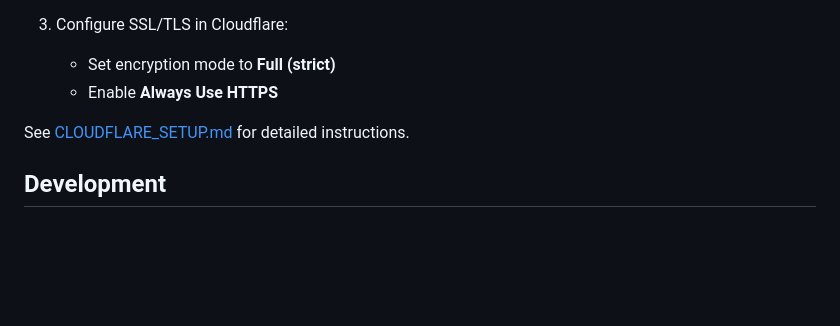
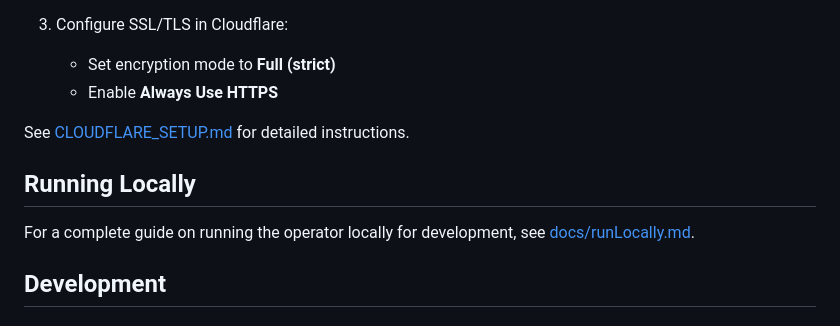
Before and after one commit to mtclinton/yara-operator, a Markdown page: README.md, the part around the change. Drawn GitHub-style; blank space fills up the shorter version.

Commit message:
Add running locally docs

```diff
--- a/README.md
+++ b/README.md
@@ -320,6 +320,10 @@ curl -X POST https://yara-api.example.com/api/v1/scans \
 
 See [CLOUDFLARE_SETUP.md](CLOUDFLARE_SETUP.md) for detailed instructions.
 
+## Running Locally
+
+For a complete guide on running the operator locally for development, see [docs/runLocally.md](docs/runLocally.md).
+
 ## Development
 
 ### Build
```
Also changed, not shown: docs/runLocally.md (added, +434 -0 lines).
